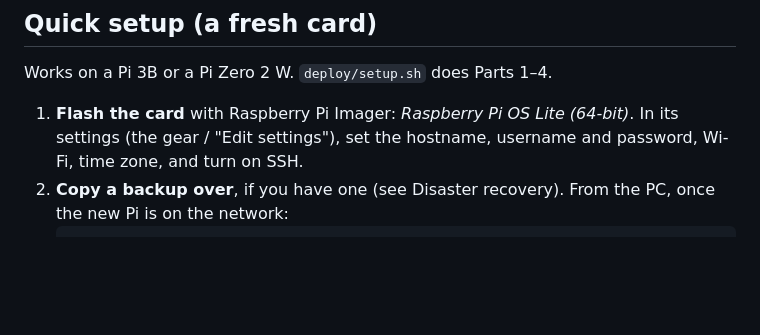
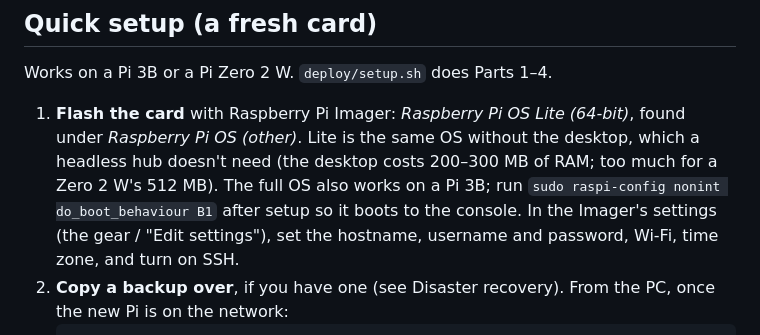
Before and after one commit to fletchmeyers/Automated_Watering_System, a Markdown page: README.md, the part around the change. Rendered like a GitHub page; blank space fills up the shorter version.

Commit message:
README: where to find Raspberry Pi OS Lite in the Imager
Co-Authored-By: Claude Opus 5.5 <noreply@anthropic.com>

```diff
--- a/README.md
+++ b/README.md
@@ -78,7 +78,12 @@ All nodes share one 915MHz frequency and encryption key — see
 Works on a Pi 3B or a Pi Zero 2 W. `deploy/setup.sh` does Parts 1–4.
 
 1. **Flash the card** with Raspberry Pi Imager: *Raspberry Pi OS Lite
-   (64-bit)*. In its settings (the gear / "Edit settings"), set the
+   (64-bit)*, found under *Raspberry Pi OS (other)*. Lite is the same OS
+   without the desktop, which a headless hub doesn't need (the desktop
+   costs 200–300 MB of RAM; too much for a Zero 2 W's 512 MB). The full
+   OS also works on a Pi 3B; run `sudo raspi-config nonint
+   do_boot_behaviour B1` after setup so it boots to the console. In the
+   Imager's settings (the gear / "Edit settings"), set the
    hostname, username and password, Wi-Fi, time zone, and turn on SSH.
 2. **Copy a backup over**, if you have one (see Disaster recovery). From
    the PC, once the new Pi is on the network:
```
